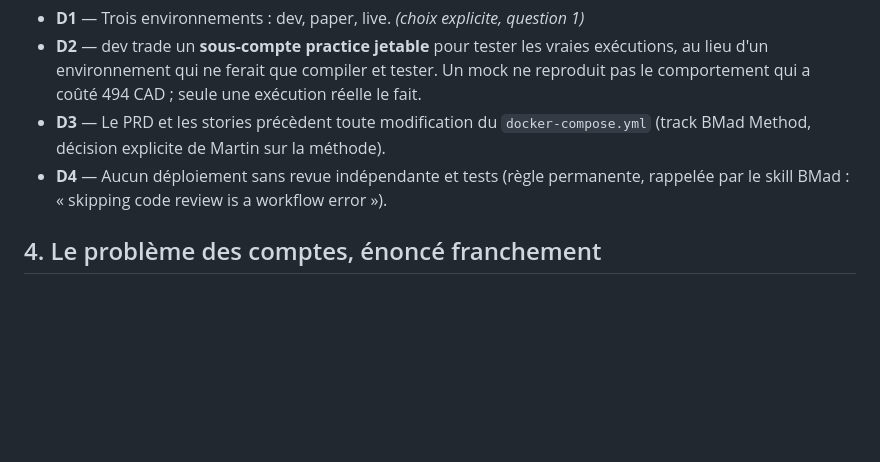
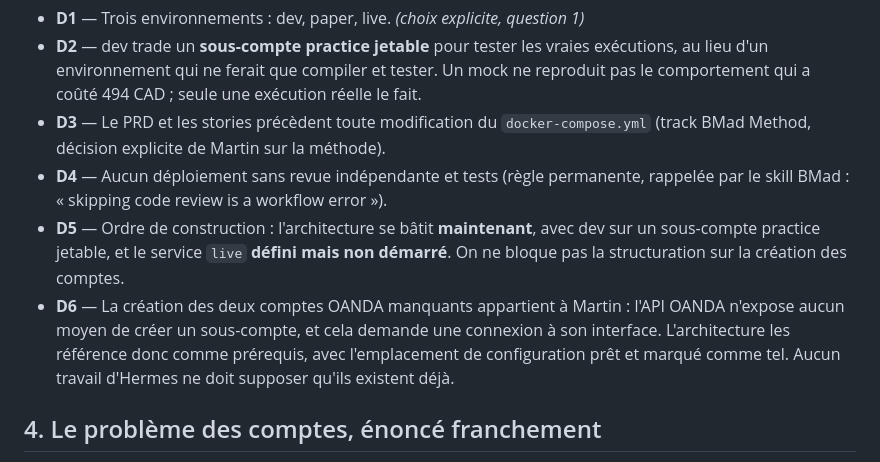
Before and after one commit to martinfou/trading-bridge, a Markdown page: _bmad-output/planning-artifacts/prd-dev-paper-live.md, the part around the change. Drawn GitHub-style; blank space fills up the shorter version.

Commit message:
docs(bmad): record D5/D6 — build the architecture now, accounts are Martin's prerequisite
D5: the architecture is built now with dev on a disposable practice sub-account, and the live service is
defined but not started. Structuring does not wait on account creation.

D6: creating those two OANDA accounts is Martin's, not Hermes's. The OANDA API has no endpoint for
creating a sub-account and it requires a session in his interface. The architecture therefore references
them as prerequisites with the configuration slot ready and marked, and no Hermes work may assume they
already exist. Stated explicitly because the alternative is an artifact that silently assumes an account
that is not there.

```diff
--- a/_bmad-output/planning-artifacts/prd-dev-paper-live.md
+++ b/_bmad-output/planning-artifacts/prd-dev-paper-live.md
@@ -47,6 +47,13 @@ Trois environnements, **une seule image**, séparés par **l'axe compte**, pas p
   Method, décision explicite de Martin sur la méthode).
 - **D4** — Aucun déploiement sans revue indépendante et tests (règle permanente, rappelée par le
   skill BMad : « skipping code review is a workflow error »).
+- **D5** — Ordre de construction : l'architecture se bâtit **maintenant**, avec dev sur un sous-compte
+  practice jetable, et le service `live` **défini mais non démarré**. On ne bloque pas la
+  structuration sur la création des comptes.
+- **D6** — La création des deux comptes OANDA manquants appartient à Martin : l'API OANDA n'expose
+  aucun moyen de créer un sous-compte, et cela demande une connexion à son interface. L'architecture
+  les référence donc comme prérequis, avec l'emplacement de configuration prêt et marqué comme tel.
+  Aucun travail d'Hermes ne doit supposer qu'ils existent déjà.
 
 ## 4. Le problème des comptes, énoncé franchement
 
```
